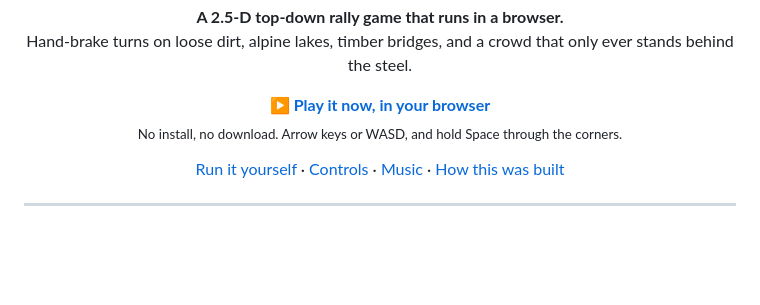
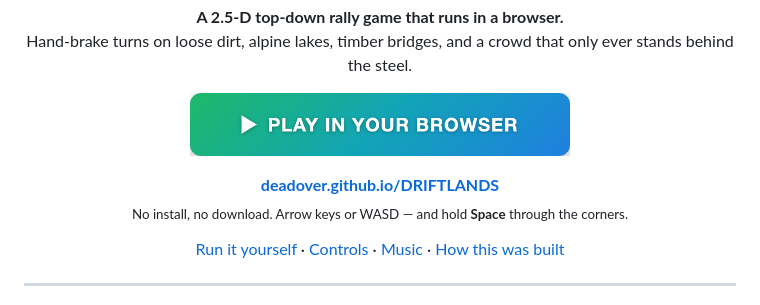
Before and after one commit to DEADover/DRIFTLANDS, a Markdown page: README.md, the part around the change. Drawn GitHub-style; pictures changed too: docs/play-button.png (added); blank space fills up the shorter version.

Commit message:
Make the play link a button, because as text nobody saw it
The link to the deployed game has been directly under the banner since it was
deployed, as a line of blue text. Asked to add a link so people could play
straight away, which was already there — which is the answer: a plain text link
in a wall of prose is not a call to action, whatever the href says.

Drawn here rather than pulled from a badge service. GitHub proxies remote
images so shields.io would render, but it would put the most important control
in this README behind somebody else's uptime, and it would not look like the
game. Same green-to-blue accent as the banner. The URL is spelled out
underneath as well, for anyone reading the file rather than the rendered page.

Co-Authored-By: Claude Opus 5 <noreply@anthropic.com>

```diff
--- a/README.md
+++ b/README.md
@@ -6,8 +6,14 @@
 </p>
 
 <p align="center">
-  <a href="https://deadover.github.io/DRIFTLANDS/"><b>▶ Play it now, in your browser</b></a><br>
-  <sub>No install, no download. Arrow keys or WASD, and hold Space through the corners.</sub>
+  <a href="https://deadover.github.io/DRIFTLANDS/">
+    <img src="docs/play-button.png" alt="Play DRIFTLANDS in your browser" width="380">
+  </a>
+</p>
+
+<p align="center">
+  <b><a href="https://deadover.github.io/DRIFTLANDS/">deadover.github.io/DRIFTLANDS</a></b><br>
+  <sub>No install, no download. Arrow keys or WASD — and hold <b>Space</b> through the corners.</sub>
 </p>
 
 <p align="center">
```
